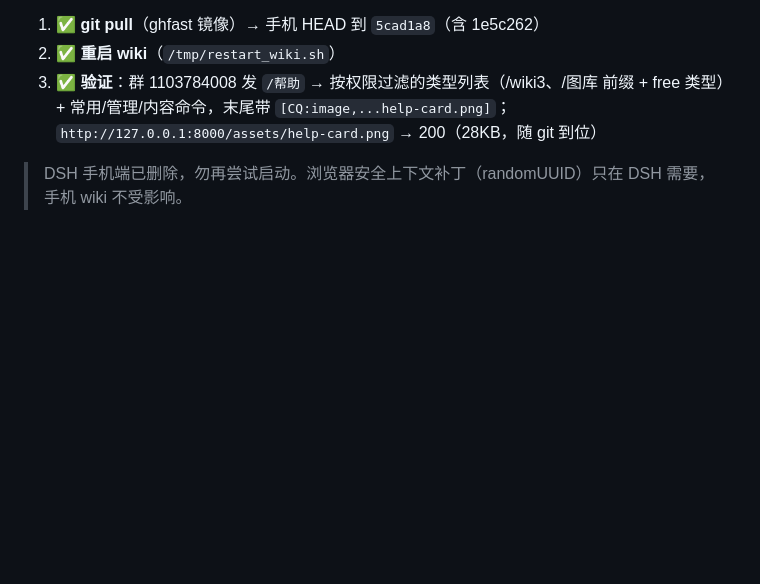
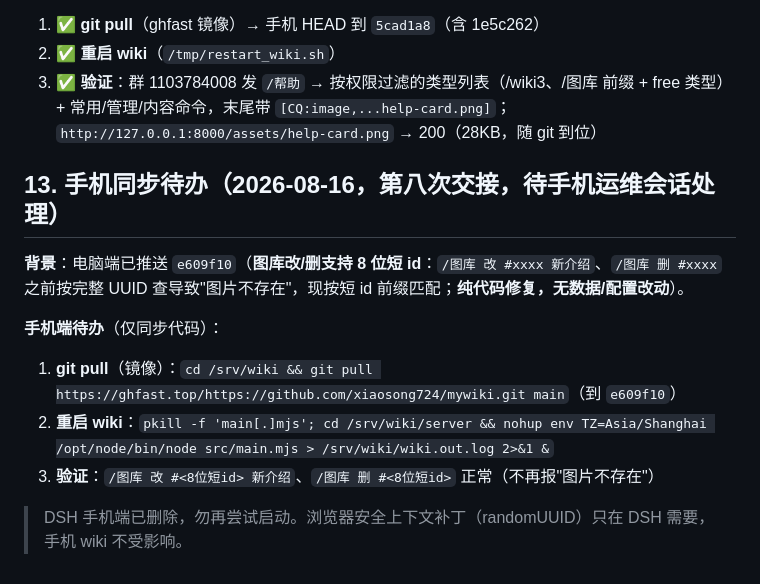
Before and after one commit to xiaosong724/mywiki, a Markdown page: docs/03_运维_手机.md, the part around the change. Rendered like a GitHub page; blank space fills up the shorter version.

Commit message:
docs: 03追加第13节-图库短id修复(e609f10)手机待办(仅pull+重启)

```diff
--- a/docs/03_运维_手机.md
+++ b/docs/03_运维_手机.md
@@ -172,4 +172,13 @@ curl -s http://127.0.0.1:8000/api/health
 2. ✅ **重启 wiki**（`/tmp/restart_wiki.sh`）
 3. ✅ **验证**：群 1103784008 发 `/帮助` → 按权限过滤的类型列表（/wiki3、/图库 前缀 + free 类型）+ 常用/管理/内容命令，末尾带 `[CQ:image,...help-card.png]`；`http://127.0.0.1:8000/assets/help-card.png` → 200（28KB，随 git 到位）
 
+## 13. 手机同步待办（2026-08-16，第八次交接，待手机运维会话处理）
+
+**背景**：电脑端已推送 `e609f10`（**图库改/删支持 8 位短 id**：`/图库 改 #xxxx 新介绍`、`/图库 删 #xxxx` 之前按完整 UUID 查导致"图片不存在"，现按短 id 前缀匹配；**纯代码修复，无数据/配置改动**）。
+
+**手机端待办**（仅同步代码）：
+1. **git pull**（镜像）：`cd /srv/wiki && git pull https://ghfast.top/https://github.com/xiaosong724/mywiki.git main`（到 `e609f10`）
+2. **重启 wiki**：`pkill -f 'main[.]mjs'; cd /srv/wiki/server && nohup env TZ=Asia/Shanghai /opt/node/bin/node src/main.mjs > /srv/wiki/wiki.out.log 2>&1 &`
+3. **验证**：`/图库 改 #<8位短id> 新介绍`、`/图库 删 #<8位短id>` 正常（不再报"图片不存在"）
+
 > DSH 手机端已删除，勿再尝试启动。浏览器安全上下文补丁（randomUUID）只在 DSH 需要，手机 wiki 不受影响。
```
